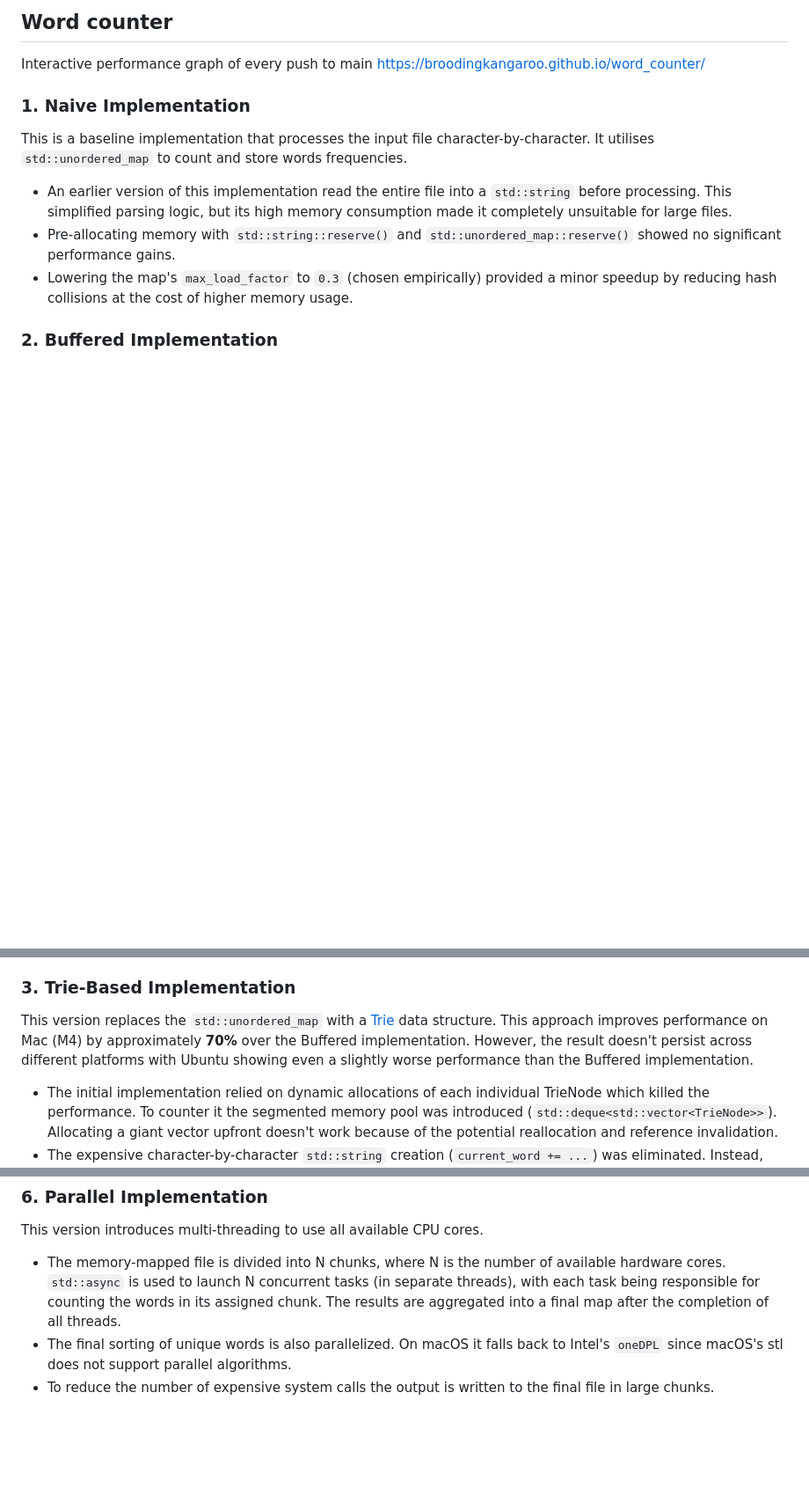
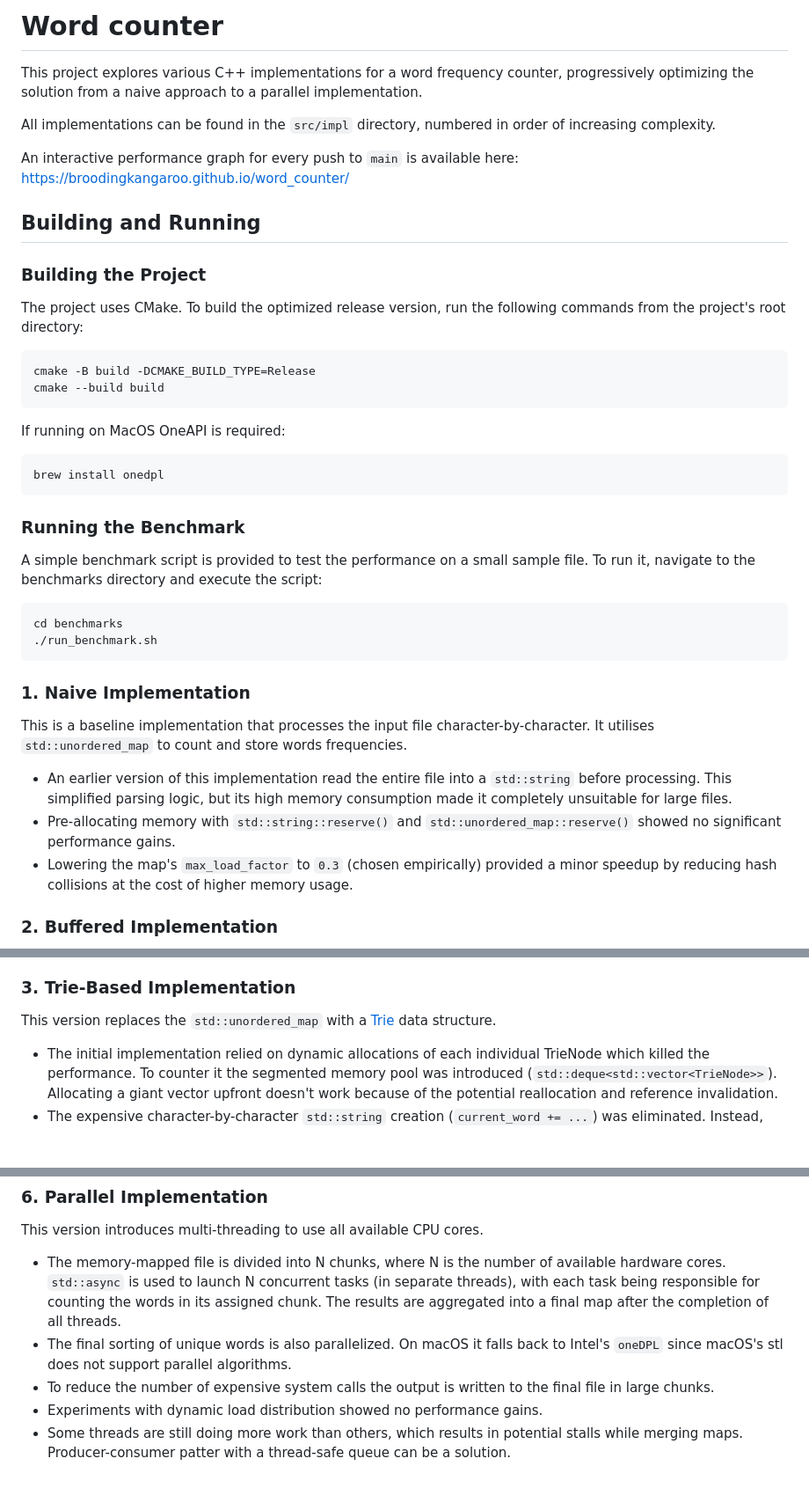
Before and after one commit to BroodingKangaroo/word_counter, a Markdown page: README.md, 3 parts joined by grey strips. Shown at 88% size. Rendered like a GitHub page; blank space fills up the shorter version.

Commit message:
Infra: finalise README.md --release

````diff
--- a/README.md
+++ b/README.md
@@ -1,7 +1,33 @@
-## Word counter
+# Word counter
 
-Interactive performance graph of every push to main
-https://broodingkangaroo.github.io/word_counter/
+This project explores various C++ implementations for a word frequency counter, progressively optimizing the solution from a naive approach to a parallel implementation.
+
+All implementations can be found in the `src/impl` directory, numbered in order of increasing complexity.
+
+An interactive performance graph for every push to `main` is available here: https://broodingkangaroo.github.io/word_counter/
+
+## Building and Running
+
+### Building the Project
+
+The project uses CMake. To build the optimized release version, run the following commands from the project's root directory:
+
+```bash
+cmake -B build -DCMAKE_BUILD_TYPE=Release
+cmake --build build
+```
+
+If running on MacOS OneAPI is required:
+```bash
+brew install onedpl
+```
+
+### Running the Benchmark
+A simple benchmark script is provided to test the performance on a small sample file. To run it, navigate to the benchmarks directory and execute the script:
+```bash
+cd benchmarks
+./run_benchmark.sh
+```
 
 ### 1. Naive Implementation
 
@@ -21,8 +47,6 @@ Boosts the overall program performance by approximately **2x** compared to the n
 ### 3. Trie-Based Implementation
 
 This version replaces the `std::unordered_map` with a [Trie](https://en.wikipedia.org/wiki/Trie) data structure.
-This approach improves performance on Mac (M4) by approximately **70%** over the Buffered implementation. However, the result doesn't persist across different platforms
-with Ubuntu showing even a slightly worse performance than the Buffered implementation.
 
 - The initial implementation relied on dynamic allocations of each individual TrieNode which killed the performance. To counter it the segmented memory pool was introduced (`std::deque<std::vector<TrieNode>>`). Allocating a giant vector upfront doesn't work because of the potential reallocation and reference invalidation.
 - The expensive character-by-character `std::string` creation (`current_word += ...`) was eliminated. Instead, words are identified by raw pointers (`buffer_pointer`, `buffer_end`) directly within the I/O buffer. This avoids unnecessary heap reallocations. However, this increases the complexity since now cross-buffer words need be correctly processed.
@@ -52,3 +76,5 @@ This version introduces multi-threading to use all available CPU cores.
 -   The memory-mapped file is divided into N chunks, where N is the number of available hardware cores. `std::async` is used to launch N concurrent tasks (in separate threads), with each task being responsible for counting the words in its assigned chunk. The results are aggregated into a final map after the completion of all threads.
 -   The final sorting of unique words is also parallelized. On macOS it falls back to Intel's `oneDPL` since macOS's stl does not support parallel algorithms.
 -   To reduce the number of expensive system calls the output is written to the final file in large chunks.
+-   Experiments with dynamic load distribution showed no performance gains.
+-   Some threads are still doing more work than others, which results in potential stalls while merging maps. Producer-consumer patter with a thread-safe queue can be a solution.
````
